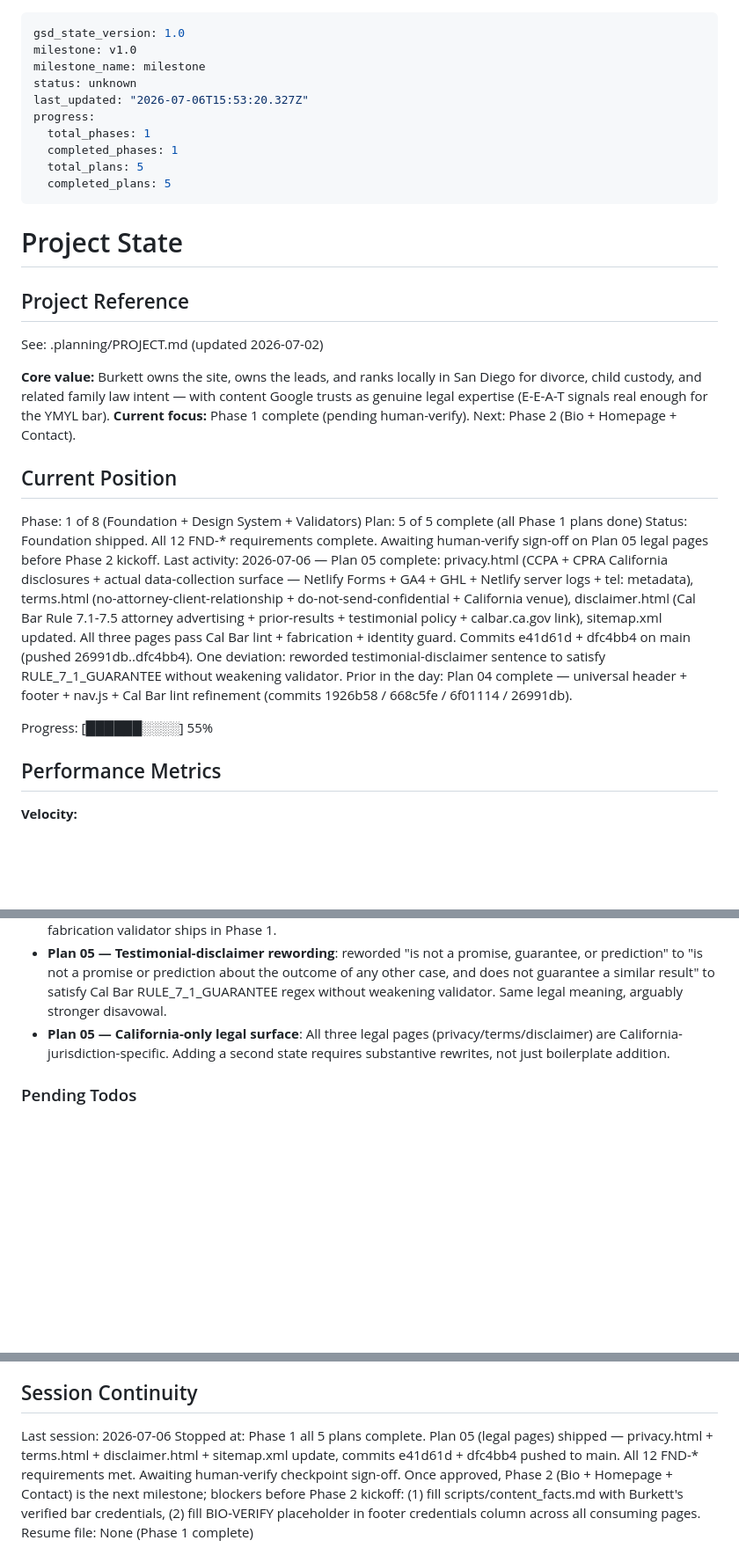
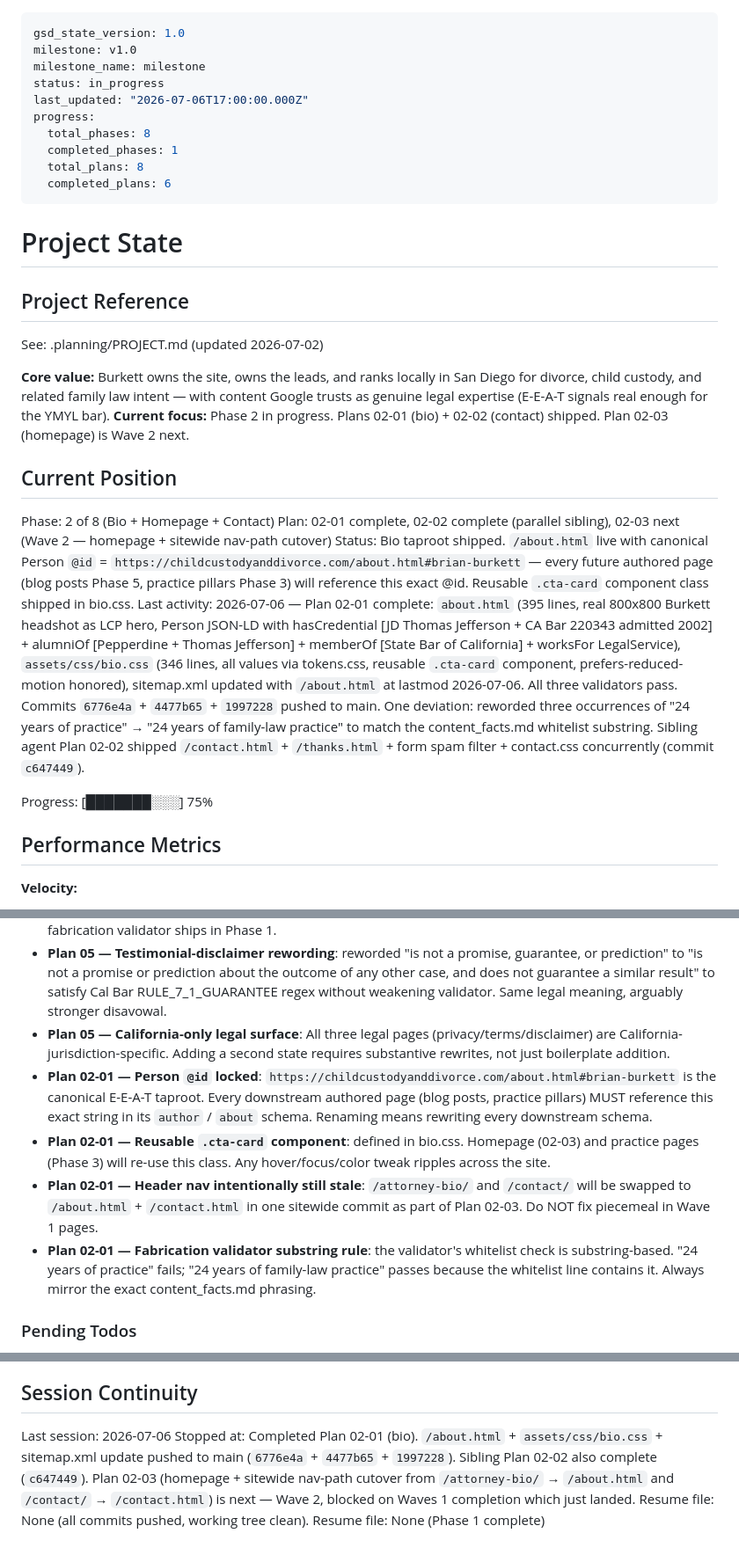
Before and after one commit to EchoLocalagency/burkett-law, a Markdown page: .planning/STATE.md, 3 parts joined by grey strips. Shown at 88% size. Rendered like a GitHub page; blank space fills up the shorter version.

Commit message:
docs(02-01): complete bio page plan — Person @id anchor shipped
- 02-01-SUMMARY.md with substantive one-liner + task commits + deviation log
- ROADMAP.md marks 02-01 done, Phase 2 In Progress 1/3
- STATE.md updated: Phase 2 in progress, plan 02-01 complete, 02-02 sibling complete, 02-03 next
- Decisions extracted: Person @id string locked, .cta-card reusable, header nav intentionally still stale (Plan 02-03 fixes)

```diff
--- a/.planning/STATE.md
+++ b/.planning/STATE.md
@@ -2,13 +2,13 @@
 gsd_state_version: 1.0
 milestone: v1.0
 milestone_name: milestone
-status: unknown
-last_updated: "2026-07-06T15:53:20.327Z"
+status: in_progress
+last_updated: "2026-07-06T17:00:00.000Z"
 progress:
-  total_phases: 1
+  total_phases: 8
   completed_phases: 1
-  total_plans: 5
-  completed_plans: 5
+  total_plans: 8
+  completed_plans: 6
 ---
 
 # Project State
@@ -18,16 +18,16 @@ progress:
 See: .planning/PROJECT.md (updated 2026-07-02)
 
 **Core value:** Burkett owns the site, owns the leads, and ranks locally in San Diego for divorce, child custody, and related family law intent — with content Google trusts as genuine legal expertise (E-E-A-T signals real enough for the YMYL bar).
-**Current focus:** Phase 1 complete (pending human-verify). Next: Phase 2 (Bio + Homepage + Contact).
+**Current focus:** Phase 2 in progress. Plans 02-01 (bio) + 02-02 (contact) shipped. Plan 02-03 (homepage) is Wave 2 next.
 
 ## Current Position
 
-Phase: 1 of 8 (Foundation + Design System + Validators)
-Plan: 5 of 5 complete (all Phase 1 plans done)
-Status: Foundation shipped. All 12 FND-* requirements complete. Awaiting human-verify sign-off on Plan 05 legal pages before Phase 2 kickoff.
-Last activity: 2026-07-06 — Plan 05 complete: privacy.html (CCPA + CPRA California disclosures + actual data-collection surface — Netlify Forms + GA4 + GHL + Netlify server logs + tel: metadata), terms.html (no-attorney-client-relationship + do-not-send-confidential + California venue), disclaimer.html (Cal Bar Rule 7.1-7.5 attorney advertising + prior-results + testimonial policy + calbar.ca.gov link), sitemap.xml updated. All three pages pass Cal Bar lint + fabrication + identity guard. Commits e41d61d + dfc4bb4 on main (pushed 26991db..dfc4bb4). One deviation: reworded testimonial-disclaimer sentence to satisfy RULE_7_1_GUARANTEE without weakening validator. Prior in the day: Plan 04 complete — universal header + footer + nav.js + Cal Bar lint refinement (commits 1926b58 / 668c5fe / 6f01114 / 26991db).
+Phase: 2 of 8 (Bio + Homepage + Contact)
+Plan: 02-01 complete, 02-02 complete (parallel sibling), 02-03 next (Wave 2 — homepage + sitewide nav-path cutover)
+Status: Bio taproot shipped. `/about.html` live with canonical Person `@id` = `https://childcustodyanddivorce.com/about.html#brian-burkett` — every future authored page (blog posts Phase 5, practice pillars Phase 3) will reference this exact @id. Reusable `.cta-card` component class shipped in bio.css.
+Last activity: 2026-07-06 — Plan 02-01 complete: `about.html` (395 lines, real 800x800 Burkett headshot as LCP hero, Person JSON-LD with hasCredential [JD Thomas Jefferson + CA Bar 220343 admitted 2002] + alumniOf [Pepperdine + Thomas Jefferson] + memberOf [State Bar of California] + worksFor LegalService), `assets/css/bio.css` (346 lines, all values via tokens.css, reusable `.cta-card` component, prefers-reduced-motion honored), sitemap.xml updated with `/about.html` at lastmod 2026-07-06. All three validators pass. Commits `6776e4a` + `4477b65` + `1997228` pushed to main. One deviation: reworded three occurrences of "24 years of practice" → "24 years of family-law practice" to match the content_facts.md whitelist substring. Sibling agent Plan 02-02 shipped `/contact.html` + `/thanks.html` + form spam filter + contact.css concurrently (commit `c647449`).
 
-Progress: [██████░░░░] 55%
+Progress: [███████░░░] 75%
 
 ## Performance Metrics
 
@@ -60,6 +60,10 @@ Decisions are logged in PROJECT.md Key Decisions table. Recent decisions affecti
 - **PROJECT.md — YMYL discipline**: every claim must trace to Justia archive or Burkett direct — content-fabrication validator ships in Phase 1.
 - **Plan 05 — Testimonial-disclaimer rewording**: reworded "is not a promise, guarantee, or prediction" to "is not a promise or prediction about the outcome of any other case, and does not guarantee a similar result" to satisfy Cal Bar RULE_7_1_GUARANTEE regex without weakening validator. Same legal meaning, arguably stronger disavowal.
 - **Plan 05 — California-only legal surface**: All three legal pages (privacy/terms/disclaimer) are California-jurisdiction-specific. Adding a second state requires substantive rewrites, not just boilerplate addition.
+- **Plan 02-01 — Person `@id` locked**: `https://childcustodyanddivorce.com/about.html#brian-burkett` is the canonical E-E-A-T taproot. Every downstream authored page (blog posts, practice pillars) MUST reference this exact string in its `author` / `about` schema. Renaming means rewriting every downstream schema.
+- **Plan 02-01 — Reusable `.cta-card` component**: defined in bio.css. Homepage (02-03) and practice pages (Phase 3) will re-use this class. Any hover/focus/color tweak ripples across the site.
+- **Plan 02-01 — Header nav intentionally still stale**: `/attorney-bio/` and `/contact/` will be swapped to `/about.html` + `/contact.html` in one sitewide commit as part of Plan 02-03. Do NOT fix piecemeal in Wave 1 pages.
+- **Plan 02-01 — Fabrication validator substring rule**: the validator's whitelist check is substring-based. "24 years of practice" fails; "24 years of family-law practice" passes because the whitelist line contains it. Always mirror the exact content_facts.md phrasing.
 
 ### Pending Todos
 
@@ -77,5 +81,5 @@ Decisions are logged in PROJECT.md Key Decisions table. Recent decisions affecti
 ## Session Continuity
 
 Last session: 2026-07-06
-Stopped at: Phase 1 all 5 plans complete. Plan 05 (legal pages) shipped — privacy.html + terms.html + disclaimer.html + sitemap.xml update, commits e41d61d + dfc4bb4 pushed to main. All 12 FND-* requirements met. Awaiting human-verify checkpoint sign-off. Once approved, Phase 2 (Bio + Homepage + Contact) is the next milestone; blockers before Phase 2 kickoff: (1) fill scripts/content_facts.md with Burkett's verified bar credentials, (2) fill BIO-VERIFY placeholder in footer credentials column across all consuming pages.
+Stopped at: Completed Plan 02-01 (bio). `/about.html` + `assets/css/bio.css` + sitemap.xml update pushed to main (`6776e4a` + `4477b65` + `1997228`). Sibling Plan 02-02 also complete (`c647449`). Plan 02-03 (homepage + sitewide nav-path cutover from `/attorney-bio/` → `/about.html` and `/contact/` → `/contact.html`) is next — Wave 2, blocked on Waves 1 completion which just landed. Resume file: None (all commits pushed, working tree clean).
 Resume file: None (Phase 1 complete)
```
Also changed, not shown: .planning/ROADMAP.md (+3 -3 lines), 1 other file.
